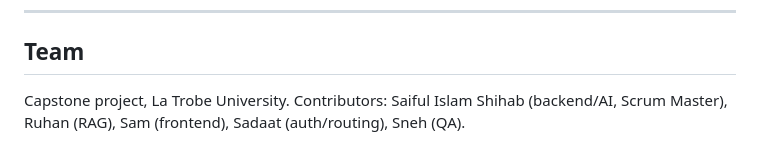
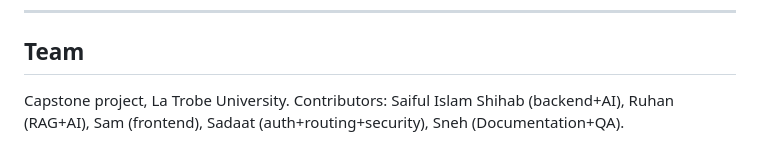
Before and after one commit to Saiful-Codes/campus-aware-ai-agent, a Markdown page: README.md, the part around the change. Drawn GitHub-style.

```diff
--- a/README.md
+++ b/README.md
@@ -144,4 +144,4 @@ The automated suite covers routing, Flux query safety, parsing, retries, configu
 
 ## Team
 
-Capstone project, La Trobe University. Contributors: Saiful Islam Shihab (backend/AI, Scrum Master), Ruhan (RAG), Sam (frontend), Sadaat (auth/routing), Sneh (QA).
+Capstone project, La Trobe University. Contributors: Saiful Islam Shihab (backend+AI), Ruhan (RAG+AI), Sam (frontend), Sadaat (auth+routing+security), Sneh (Documentation+QA).
```
